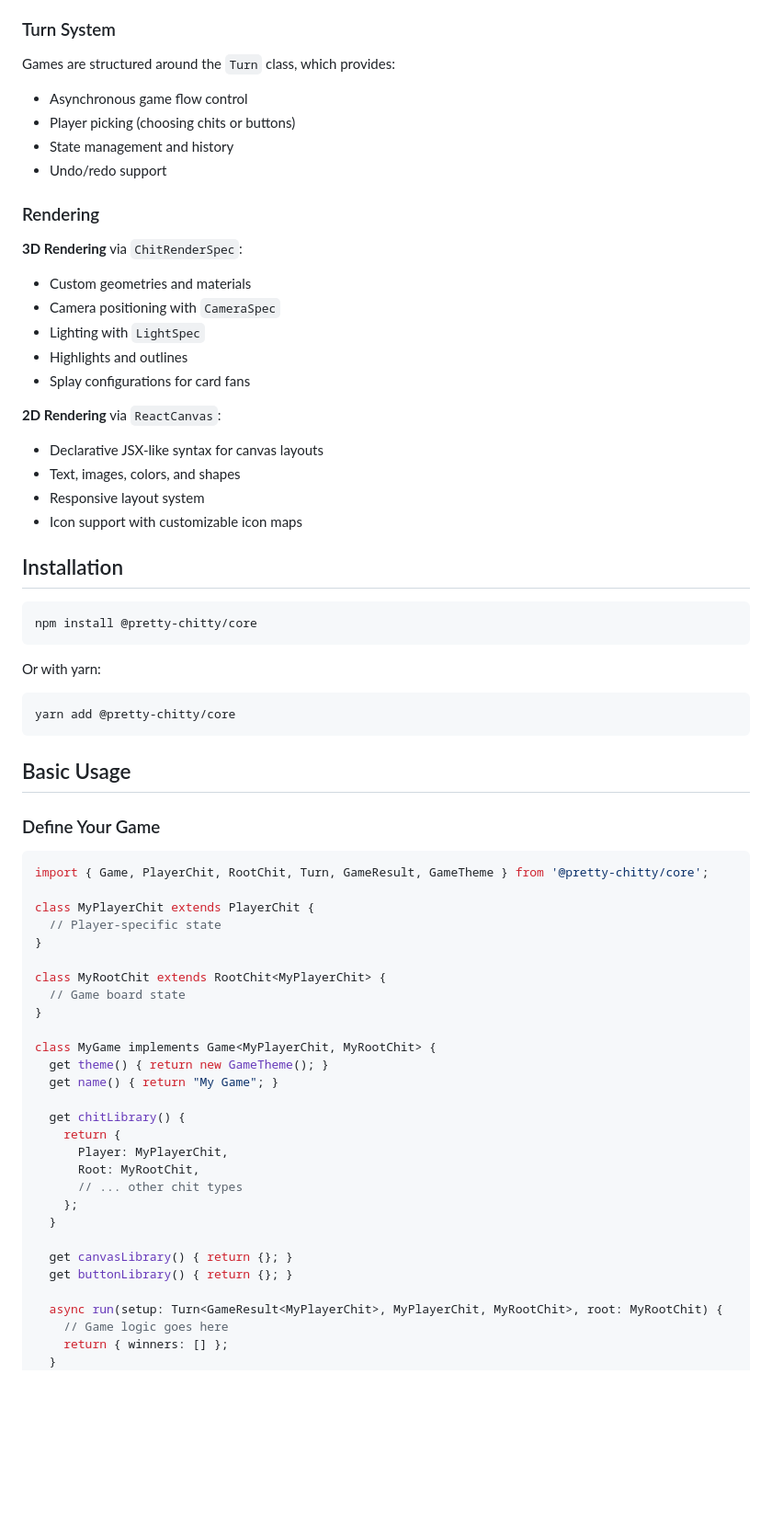
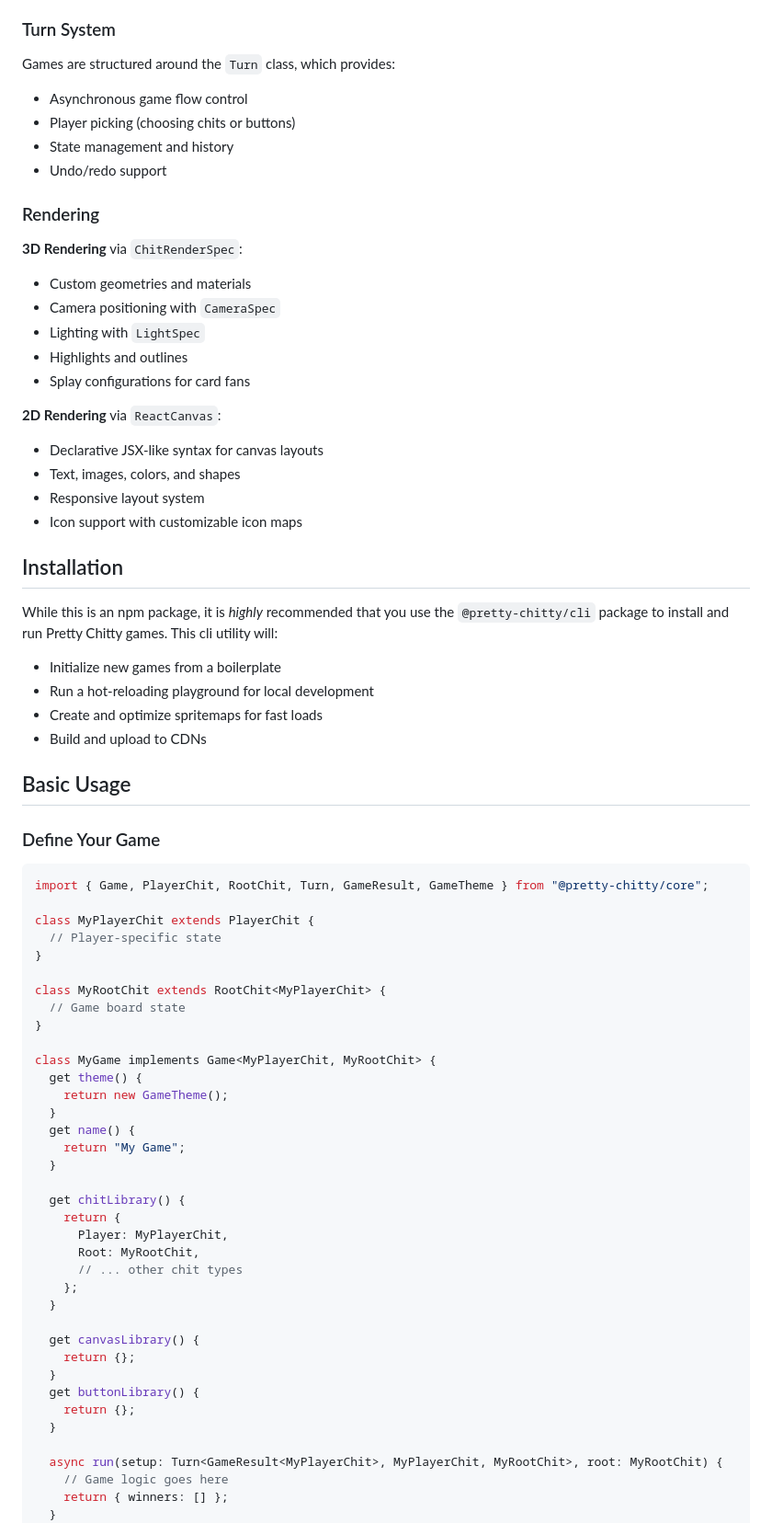
Before and after one commit to Pretty-Chitty/pretty-chitty, a Markdown page: README.md, the part around one of its changes. Shown at 92% size. Drawn GitHub-style; blank space fills up the shorter version.

````diff
--- a/README.md
+++ b/README.md
@@ -34,6 +58,7 @@ Chits can have named outlets (using the `@ChildOutlet` decorator) where other ch
 ### Turn System
 
 Games are structured around the `Turn` class, which provides:
+
 - Asynchronous game flow control
 - Player picking (choosing chits or buttons)
 - State management and history
@@ -42,6 +67,7 @@ Games are structured around the `Turn` class, which provides:
 ### Rendering
 
 **3D Rendering** via `ChitRenderSpec`:
+
 - Custom geometries and materials
 - Camera positioning with `CameraSpec`
 - Lighting with `LightSpec`
@@ -49,6 +75,7 @@ Games are structured around the `Turn` class, which provides:
 - Splay configurations for card fans
 
 **2D Rendering** via `ReactCanvas`:
+
 - Declarative JSX-like syntax for canvas layouts
 - Text, images, colors, and shapes
 - Responsive layout system
@@ -56,22 +83,19 @@ Games are structured around the `Turn` class, which provides:
 
 ## Installation
 
-```bash
-npm install @pretty-chitty/core
-```
+While this is an npm package, it is _highly_ recommended that you use the `@pretty-chitty/cli` package to install and run Pretty Chitty games. This cli utility will:
 
-Or with yarn:
-
-```bash
-yarn add @pretty-chitty/core
-```
+- Initialize new games from a boilerplate
+- Run a hot-reloading playground for local development
+- Create and optimize spritemaps for fast loads
+- Build and upload to CDNs
 
 ## Basic Usage
 
 ### Define Your Game
 
 ```typescript
-import { Game, PlayerChit, RootChit, Turn, GameResult, GameTheme } from '@pretty-chitty/core';
+import { Game, PlayerChit, RootChit, Turn, GameResult, GameTheme } from "@pretty-chitty/core";
 
 class MyPlayerChit extends PlayerChit {
   // Player-specific state
@@ -82,8 +106,12 @@ class MyRootChit extends RootChit<MyPlayerChit> {
 }
 
 class MyGame implements Game<MyPlayerChit, MyRootChit> {
-  get theme() { return new GameTheme(); }
-  get name() { return "My Game"; }
+  get theme() {
+    return new GameTheme();
+  }
+  get name() {
+    return "My Game";
+  }
 
   get chitLibrary() {
     return {
@@ -93,8 +121,12 @@ class MyGame implements Game<MyPlayerChit, MyRootChit> {
     };
   }
 
-  get canvasLibrary() { return {}; }
-  get buttonLibrary() { return {}; }
+  get canvasLibrary() {
+    return {};
+  }
+  get buttonLibrary() {
+    return {};
+  }
 
   async run(setup: Turn<GameResult<MyPlayerChit>, MyPlayerChit, MyRootChit>, root: MyRootChit) {
     // Game logic goes here
````
Also changed, not shown: other parts of README.md (+31 -27 lines).
